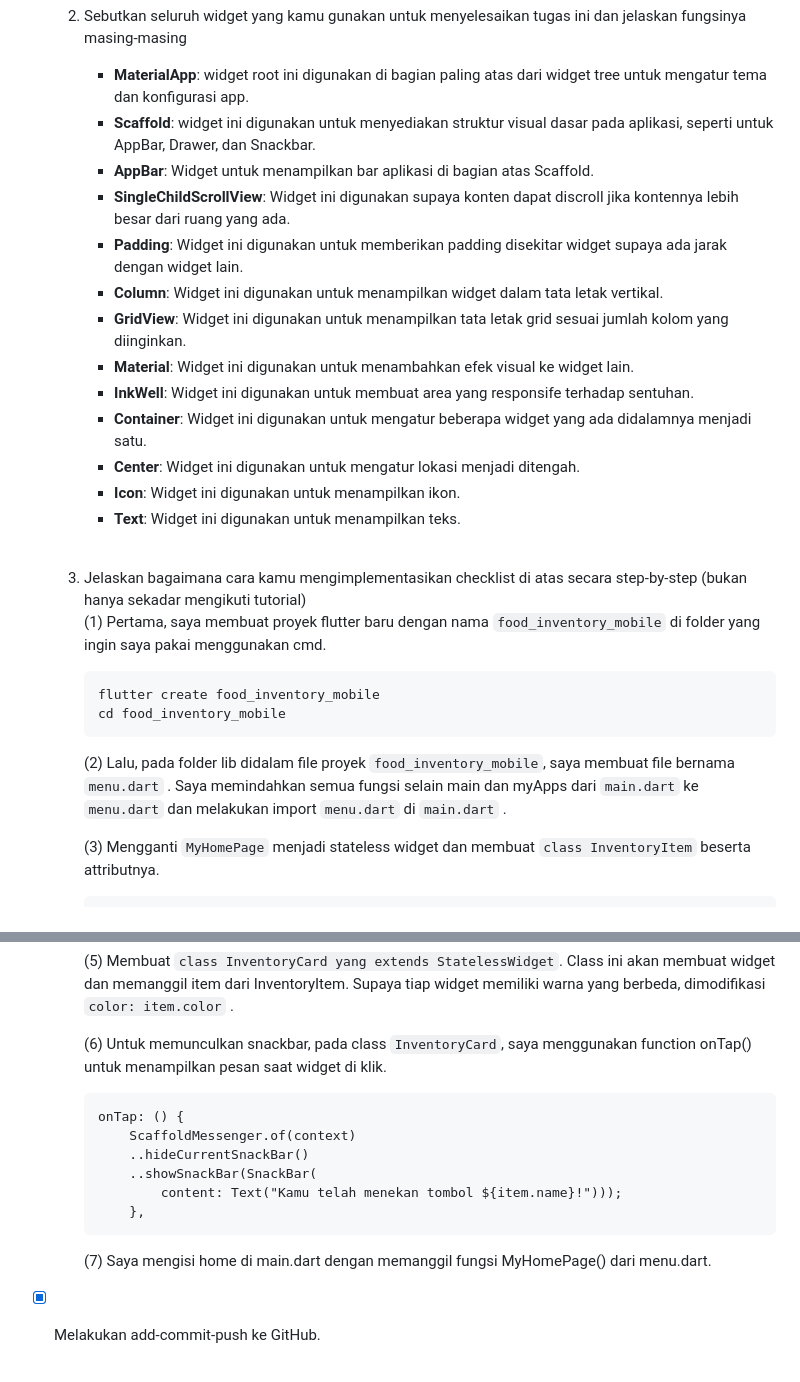
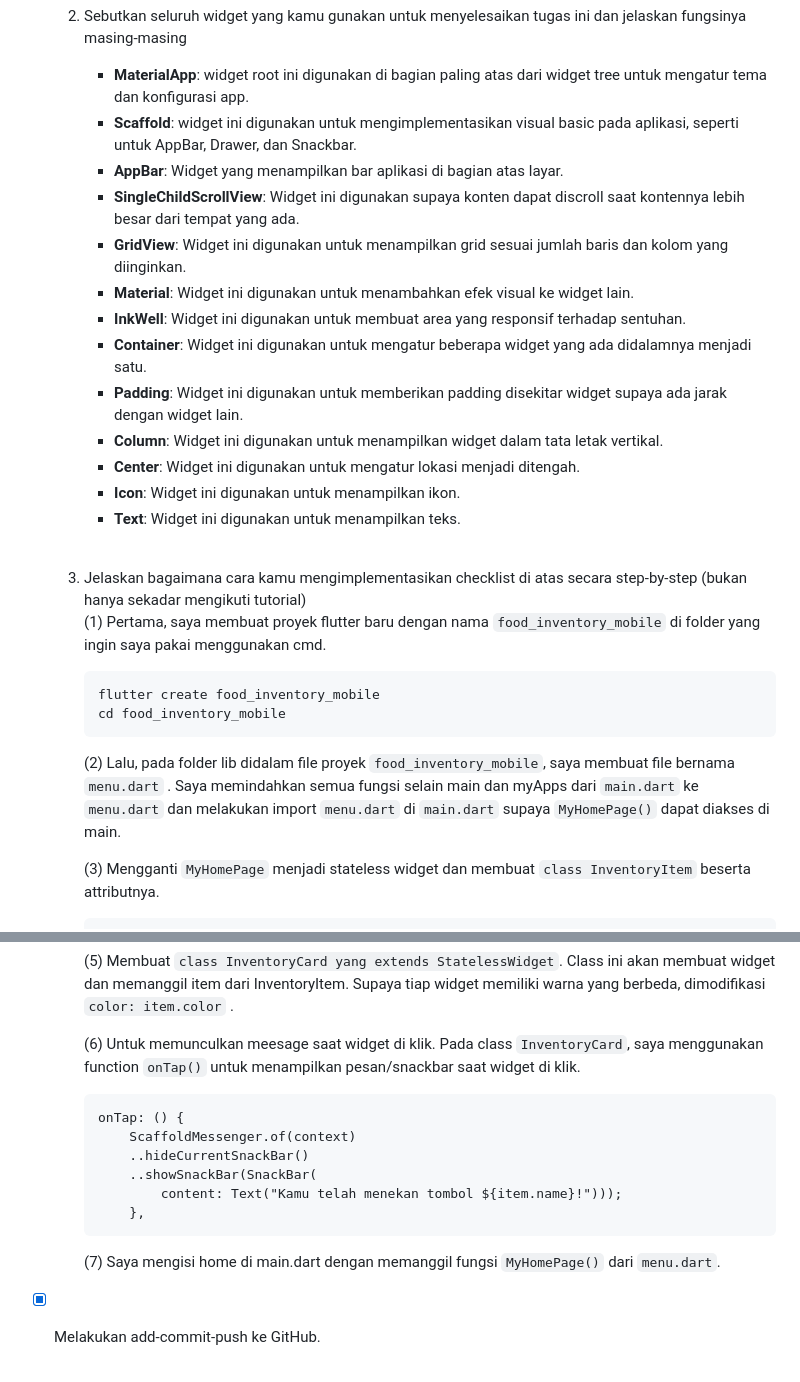
Before and after one commit to AzkaNydiaEsti/food_inventory_mobile, a Markdown page: README.md, 2 parts joined by grey strips. GitHub-like rendering.

Commit message:
Selesai README Tugas 7

````diff
--- a/README.md
+++ b/README.md
@@ -35,15 +35,15 @@ Checklist untuk tugas ini adalah sebagai berikut:<br>
         <br>
     2.  Sebutkan seluruh widget yang kamu gunakan untuk menyelesaikan tugas ini dan jelaskan fungsinya masing-masing <br>
         - **MaterialApp**: widget root ini digunakan di bagian paling atas dari widget tree untuk mengatur tema dan konfigurasi app.<br>
-        - **Scaffold**: widget ini digunakan untuk menyediakan struktur visual dasar pada aplikasi, seperti untuk AppBar, Drawer, dan Snackbar.<br>
-        - **AppBar**: Widget untuk menampilkan bar aplikasi di bagian atas Scaffold.<br>
-        - **SingleChildScrollView**: Widget ini digunakan supaya konten dapat discroll jika kontennya lebih besar dari ruang yang ada.<br>
+        - **Scaffold**: widget ini digunakan untuk mengimplementasikan visual basic pada aplikasi, seperti untuk AppBar, Drawer, dan Snackbar.<br>
+        - **AppBar**: Widget yang menampilkan bar aplikasi di bagian atas layar.<br>
+        - **SingleChildScrollView**: Widget ini digunakan supaya konten dapat discroll saat kontennya lebih besar dari tempat yang ada.<br>
+        - **GridView**: Widget ini digunakan untuk menampilkan grid sesuai jumlah baris dan kolom yang diinginkan.<br>
+        - **Material**: Widget ini digunakan untuk menambahkan efek visual ke widget lain.<br>
+        - **InkWell**: Widget ini digunakan untuk membuat area yang responsif terhadap sentuhan.<br>
+        - **Container**: Widget ini digunakan untuk mengatur beberapa widget yang ada didalamnya menjadi satu.<br>
         - **Padding**: Widget ini digunakan untuk memberikan padding disekitar widget supaya ada jarak dengan widget lain.<br>
         - **Column**: Widget ini digunakan untuk menampilkan widget dalam tata letak vertikal.<br>
-        - **GridView**: Widget ini digunakan untuk menampilkan tata letak grid sesuai jumlah kolom yang diinginkan.<br>
-        - **Material**: Widget ini digunakan untuk menambahkan efek visual ke widget lain.<br>
-        - **InkWell**: Widget ini digunakan untuk membuat area yang responsife terhadap sentuhan.<br>
-        - **Container**: Widget ini digunakan untuk mengatur beberapa widget yang ada didalamnya menjadi satu.<br>
         - **Center**: Widget ini digunakan untuk mengatur lokasi menjadi ditengah.<br>
         - **Icon**: Widget ini digunakan untuk menampilkan ikon.<br>
         - **Text**: Widget ini digunakan untuk menampilkan teks.<br>
@@ -55,7 +55,7 @@ Checklist untuk tugas ini adalah sebagai berikut:<br>
             cd food_inventory_mobile
 
 
-        (2) Lalu, pada folder lib didalam file proyek ```food_inventory_mobile```, saya membuat file bernama ```menu.dart``` . Saya memindahkan semua fungsi selain main dan myApps dari ```main.dart``` ke ```menu.dart``` dan melakukan import ```menu.dart``` di ```main.dart``` .<br>
+        (2) Lalu, pada folder lib didalam file proyek ```food_inventory_mobile```, saya membuat file bernama ```menu.dart``` . Saya memindahkan semua fungsi selain main dan myApps dari ```main.dart``` ke ```menu.dart``` dan melakukan import ```menu.dart``` di ```main.dart``` supaya ```MyHomePage()``` dapat diakses di main.<br>
 
         (3) Mengganti ```MyHomePage``` menjadi stateless widget dan membuat ```class InventoryItem``` beserta attributnya.<br>
 
@@ -79,7 +79,7 @@ Checklist untuk tugas ini adalah sebagai berikut:<br>
 
         (5) Membuat ```class InventoryCard yang extends StatelessWidget```. Class ini akan membuat widget dan memanggil item dari InventoryItem. Supaya tiap widget memiliki warna yang berbeda, dimodifikasi ```color: item.color``` .
 
-        (6) Untuk memunculkan snackbar, pada class ```InventoryCard```, saya menggunakan function onTap() untuk menampilkan pesan saat widget di klik.<br>
+        (6) Untuk memunculkan meesage saat widget di klik. Pada class ```InventoryCard```, saya menggunakan function ```onTap()``` untuk menampilkan pesan/snackbar saat widget di klik.<br>
 
             onTap: () {
                 ScaffoldMessenger.of(context)
@@ -89,7 +89,7 @@ Checklist untuk tugas ini adalah sebagai berikut:<br>
                 },
 
 
-        (7) Saya mengisi home di main.dart dengan memanggil fungsi MyHomePage() dari menu.dart.<br>
+        (7) Saya mengisi home di main.dart dengan memanggil fungsi ```MyHomePage()``` dari ```menu.dart```.<br>
 
 - [x] Melakukan add-commit-push ke GitHub.<br>
 <br>
````
